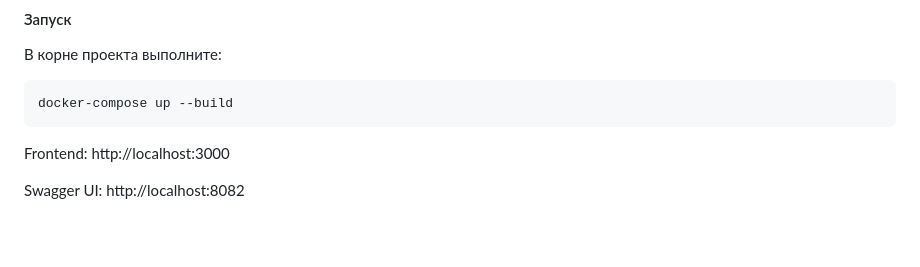
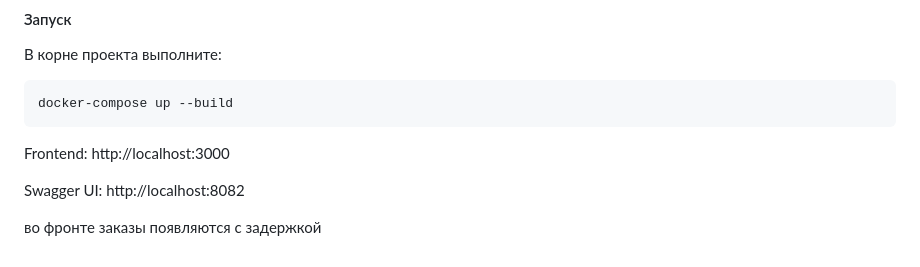
Before and after one commit to jefrryss/Internet-shop, a Markdown page: README.md, the part around the change. Drawn GitHub-style; blank space fills up the shorter version.

```diff
--- a/README.md
+++ b/README.md
@@ -121,3 +121,5 @@ docker-compose up --build
 Frontend: http://localhost:3000
 
 Swagger UI: http://localhost:8082
+
+во фронте заказы появляются с задержкой
```
